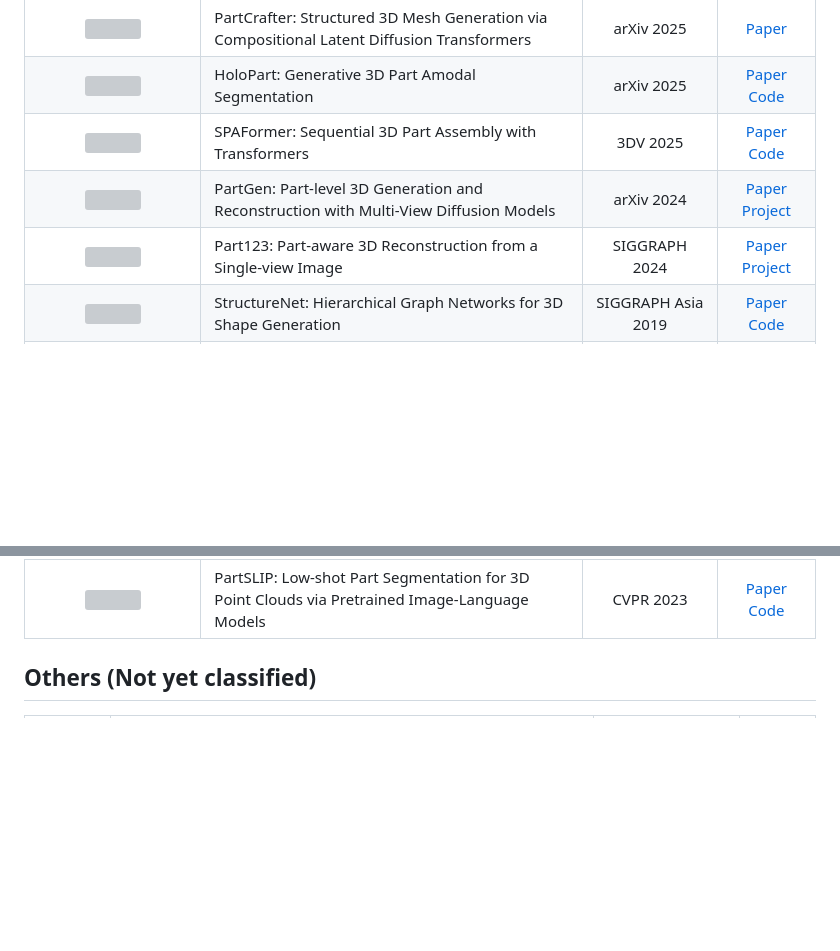
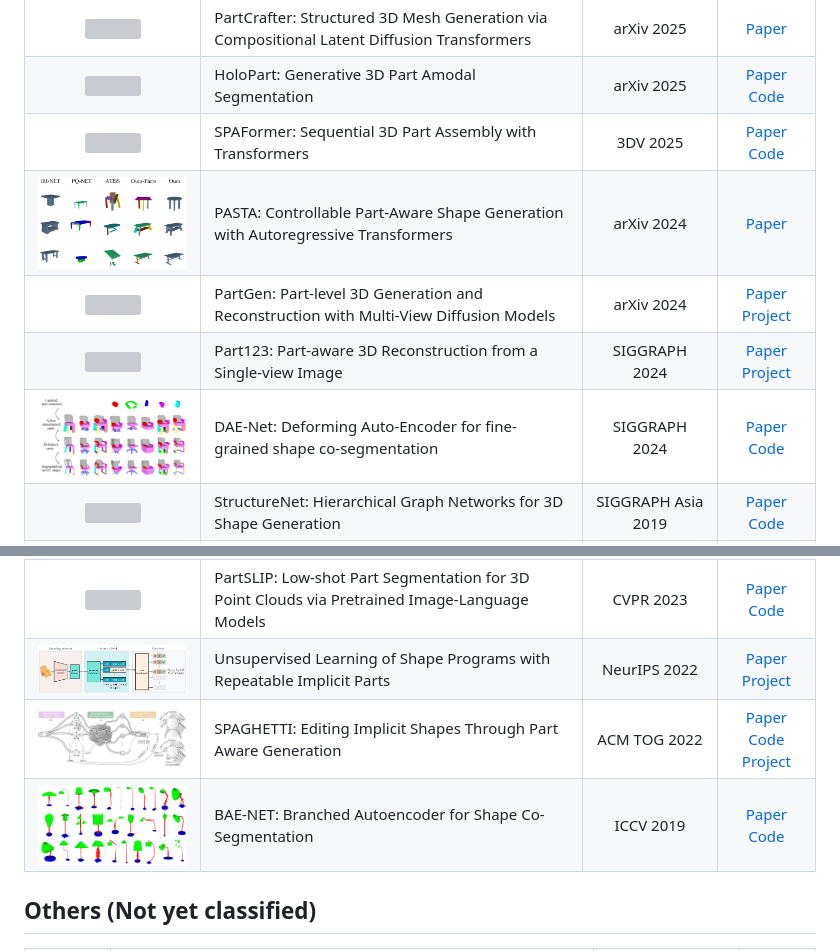
Before and after one commit to BunnySoCrazy/Awesome-3D-Generation, a Markdown page: README.md, 2 parts joined by grey strips. Rendered like a GitHub page; pictures changed too: assets/img/BAE-NET.jpg (added), assets/img/DAE-NET.jpg (added), assets/img/PASTA.jpg (added); blank space fills up the shorter version; grey boxes are pictures that could not be loaded.

Commit message:
part update

```diff
--- a/README.md
+++ b/README.md
@@ -201,8 +201,10 @@
 | <img src="assets/img/PartCrafter.jpg" width="300"> | PartCrafter: Structured 3D Mesh Generation via Compositional Latent Diffusion Transformers | arXiv 2025 | [Paper](https://arxiv.org/pdf/2506.05573) |
 | <img src="assets/img/HoloPart.jpg" width="300"> | HoloPart: Generative 3D Part Amodal Segmentation | arXiv 2025 | [Paper](https://arxiv.org/pdf/2504.07943) <br> [Code](https://github.com/VAST-AI-Research/HoloPart) |
 | <img src="assets/img/SPAFormer.jpg" width="300"> | SPAFormer: Sequential 3D Part Assembly with Transformers | 3DV 2025 | [Paper](https://arxiv.org/pdf/2403.05874) <br> [Code](https://github.com/xuboshen/SPAFormer) |
+| <img src="assets/img/PASTA.jpg" width="300"> | PASTA: Controllable Part-Aware Shape Generation with Autoregressive Transformers | arXiv 2024 | [Paper](https://arxiv.org/pdf/2407.13677) |
 | <img src="assets/img/PartGen.jpg" width="300"> | PartGen: Part-level 3D Generation and Reconstruction with Multi-View Diffusion Models | arXiv 2024 | [Paper](https://arxiv.org/pdf/2412.18608) <br> [Project](https://silent-chen.github.io/PartGen/) |
 | <img src="assets/img/Part123.jpg" width="300"> | Part123: Part-aware 3D Reconstruction from a Single-view Image | SIGGRAPH 2024 | [Paper](https://arxiv.org/pdf/2405.16888) <br> [Project](https://liuar0512.github.io/part123_official_page/) |
+| <img src="assets/img/DAE-NET.jpg" width="300"> | DAE-Net: Deforming Auto-Encoder for fine-grained shape co-segmentation | SIGGRAPH 2024 | [Paper](https://arxiv.org/pdf/2311.13125) <br> [Code](https://github.com/czq142857/DAE-Net) |
 | <img src="assets/img/StructureNet.jpg" width="300"> | StructureNet: Hierarchical Graph Networks for 3D Shape Generation | SIGGRAPH Asia 2019 | [Paper](https://arxiv.org/pdf/1908.00575) <br> [Code](https://github.com/daerduoCarey/structurenet) |
 | <img src="assets/img/PartNet.jpg" width="300"> | PartNet: A Large-scale Benchmark for Fine-grained and Hierarchical Part-level 3D Object Understanding | CVPR 2019 | [Paper](https://arxiv.org/pdf/1812.02713) [Dataset](https://partnet.cs.stanford.edu/) |
 | <img src="assets/img/GenerativePArt.jpg" width="300"> | Generative 3D Part Assembly via Dynamic Graph Learning | NeurIPS 2020 | [Paper](https://arxiv.org/pdf/2006.07793) <br> [Code](https://github.com/hyperplane-lab/Generative-3D-Part-Assembly) |
@@ -215,6 +217,9 @@
 | <img src="assets/img/ShapeAssembly.jpg" width="300"> | ShapeAssembly: Learning to Generate Programs for 3D Shape Structure Synthesis | SIGGRAPH Asia 2020 | [Paper](https://arxiv.org/pdf/2009.08026) <br> [Code](https://github.com/rkjones4/ShapeAssembly) |
 | <img src="assets/img/PartVAE.jpg" width="300"> | Part-based 3D Object Reconstruction from a Single RGB Image | arXiv 2021 | [Paper](https://arxiv.org/pdf/2111.10180) |
 | <img src="assets/img/PartSLIP.jpg" width="300"> | PartSLIP: Low-shot Part Segmentation for 3D Point Clouds via Pretrained Image-Language Models | CVPR 2023 | [Paper](https://arxiv.org/pdf/2212.01558) <br> [Code](https://github.com/colin97/PartSLIP) |
+| <img src="assets/img/ProGRIP.jpg" width="300"> | Unsupervised Learning of Shape Programs with Repeatable Implicit Parts | NeurIPS 2022 | [Paper](https://papers.nips.cc/paper_files/paper/2022/hash/f6adf61977467560f79b95485d1f3a79-Abstract-Conference.html) <br> [Project](https://progrip-project.github.io/) |
+| <img src="assets/img/SPAGHETTI.jpg" width="300"> | SPAGHETTI: Editing Implicit Shapes Through Part Aware Generation | ACM TOG 2022 | [Paper](https://arxiv.org/pdf/2201.13168) <br> [Code](https://github.com/amirhertz/spaghetti) <br> [Project](https://amirhertz.github.io/spaghetti/) |
+| <img src="assets/img/BAE-NET.jpg" width="300"> | BAE-NET: Branched Autoencoder for Shape Co-Segmentation | ICCV 2019 | [Paper](https://openaccess.thecvf.com/content_ICCV_2019/papers/Chen_BAE-NET_Branched_Autoencoder_for_Shape_Co-Segmentation_ICCV_2019_paper.pdf) <br> [Code](https://github.com/czq142857/BAE-NET) |
 
 
 ## Others (Not yet classified)
```
Also changed, not shown: 2 other files.
